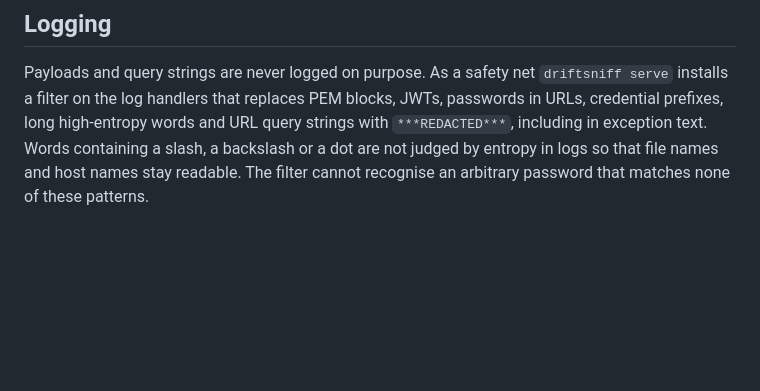
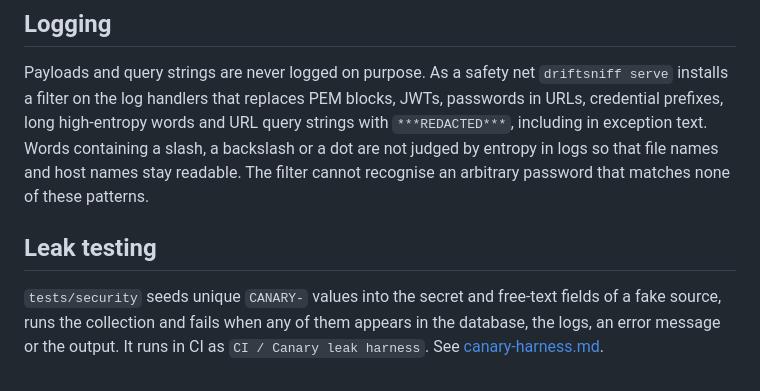
Before and after one commit to Theriark/driftsniff-ce, a Markdown page: docs/secrets-handling.md, the part around the change. GitHub-like rendering; blank space fills up the shorter version.

Commit message:
P3-T4 canary CI job and docs: ci.yml, ci-baseline.md, secrets-handling.md (DRS-70)
Second part of P3-T4 (the first commit of this branch lists these files in its message but holds only
tests/security and docs/canary-harness.md). ci.yml: job canary (CI / Canary leak harness, runs
pytest tests/security) and deploy-development waits for it. ci-baseline.md: required checks list and
section 9. secrets-handling.md: link to the harness page.

Co-Authored-By: Claude Sonnet 5.5 <noreply@anthropic.com>

```diff
--- a/docs/secrets-handling.md
+++ b/docs/secrets-handling.md
@@ -70,3 +70,10 @@ credential prefixes, long high-entropy words and URL query strings with `***REDA
 including in exception text. Words containing a slash, a backslash or a dot are not judged by
 entropy in logs so that file names and host names stay readable. The filter cannot recognise an
 arbitrary password that matches none of these patterns.
+
+## Leak testing
+
+`tests/security` seeds unique `CANARY-` values into the secret and free-text fields of a fake
+source, runs the collection and fails when any of them appears in the database, the logs, an error
+message or the output. It runs in CI as `CI / Canary leak harness`. See
+[canary-harness.md](canary-harness.md).
```
